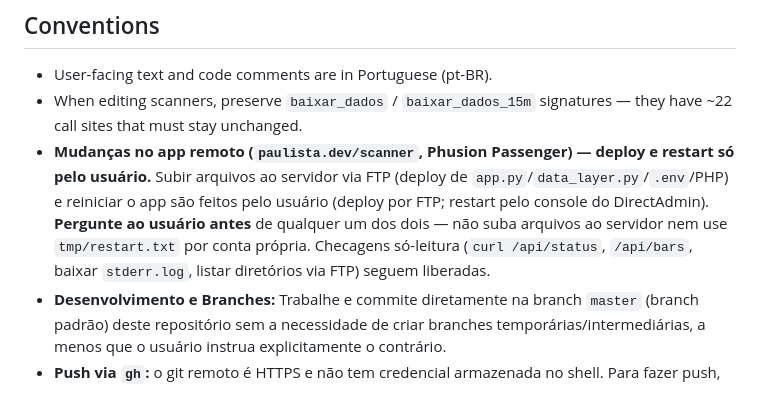
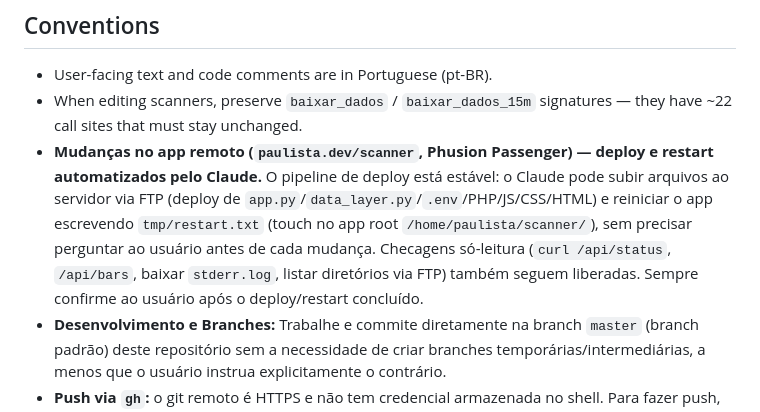
Before and after one commit to paulistasystems/scanner-acoes, a Markdown page: CLAUDE.md, the part around the change. GitHub-like rendering.

Commit message:
docs(claude): permitir deploy/restart autônomo via FTP + tmp/restart.txt

```diff
--- a/CLAUDE.md
+++ b/CLAUDE.md
@@ -152,12 +152,12 @@ that throttled/truncated Yahoo responses used to cause.
 - When editing scanners, preserve `baixar_dados` / `baixar_dados_15m` signatures —
   they have ~22 call sites that must stay unchanged.
 - **Mudanças no app remoto (`paulista.dev/scanner`, Phusion Passenger) — deploy e
-  restart só pelo usuário.** Subir arquivos ao servidor via FTP (deploy de
-  `app.py`/`data_layer.py`/`.env`/PHP) e reiniciar o app são feitos pelo usuário
-  (deploy por FTP; restart pelo console do DirectAdmin). **Pergunte ao usuário antes**
-  de qualquer um dos dois — não suba arquivos ao servidor nem use `tmp/restart.txt`
-  por conta própria. Checagens só-leitura (`curl /api/status`, `/api/bars`, baixar
-  `stderr.log`, listar diretórios via FTP) seguem liberadas.
+  restart automatizados pelo Claude.** O pipeline de deploy está estável: o Claude pode
+  subir arquivos ao servidor via FTP (deploy de `app.py`/`data_layer.py`/`.env`/PHP/JS/CSS/HTML)
+  e reiniciar o app escrevendo `tmp/restart.txt` (touch no app root `/home/paulista/scanner/`),
+  sem precisar perguntar ao usuário antes de cada mudança. Checagens só-leitura
+  (`curl /api/status`, `/api/bars`, baixar `stderr.log`, listar diretórios via FTP)
+  também seguem liberadas. Sempre confirme ao usuário após o deploy/restart concluído.
 - **Desenvolvimento e Branches:** Trabalhe e commite diretamente na branch `master` (branch padrão) deste repositório sem a necessidade de criar branches temporárias/intermediárias, a menos que o usuário instrua explicitamente o contrário.
 - **Push via `gh`:** o git remoto é HTTPS e não tem credencial armazenada no shell. Para
   fazer push, use o `gh` (já autenticado como `paulistasystems`): `gh auth setup-git`
```
